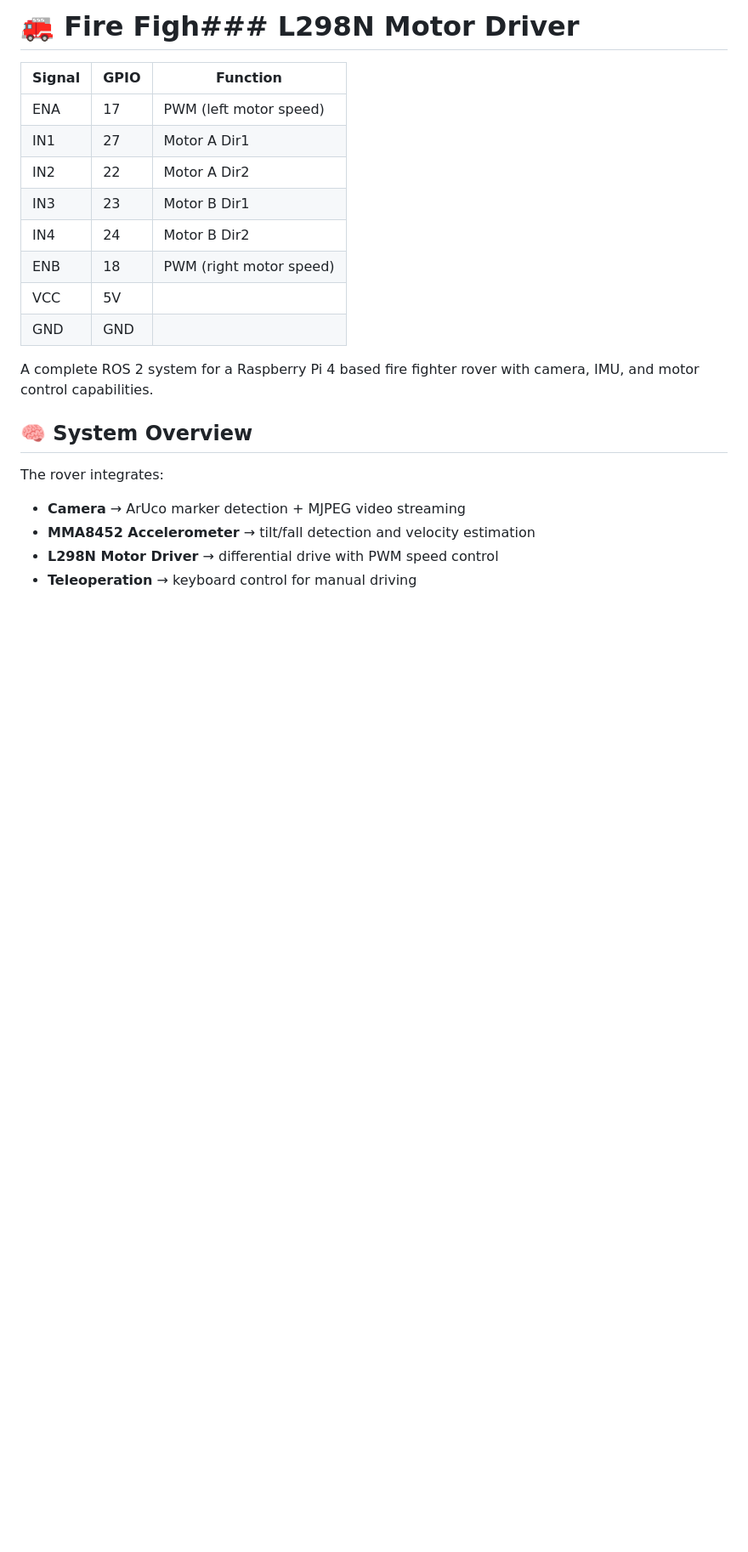
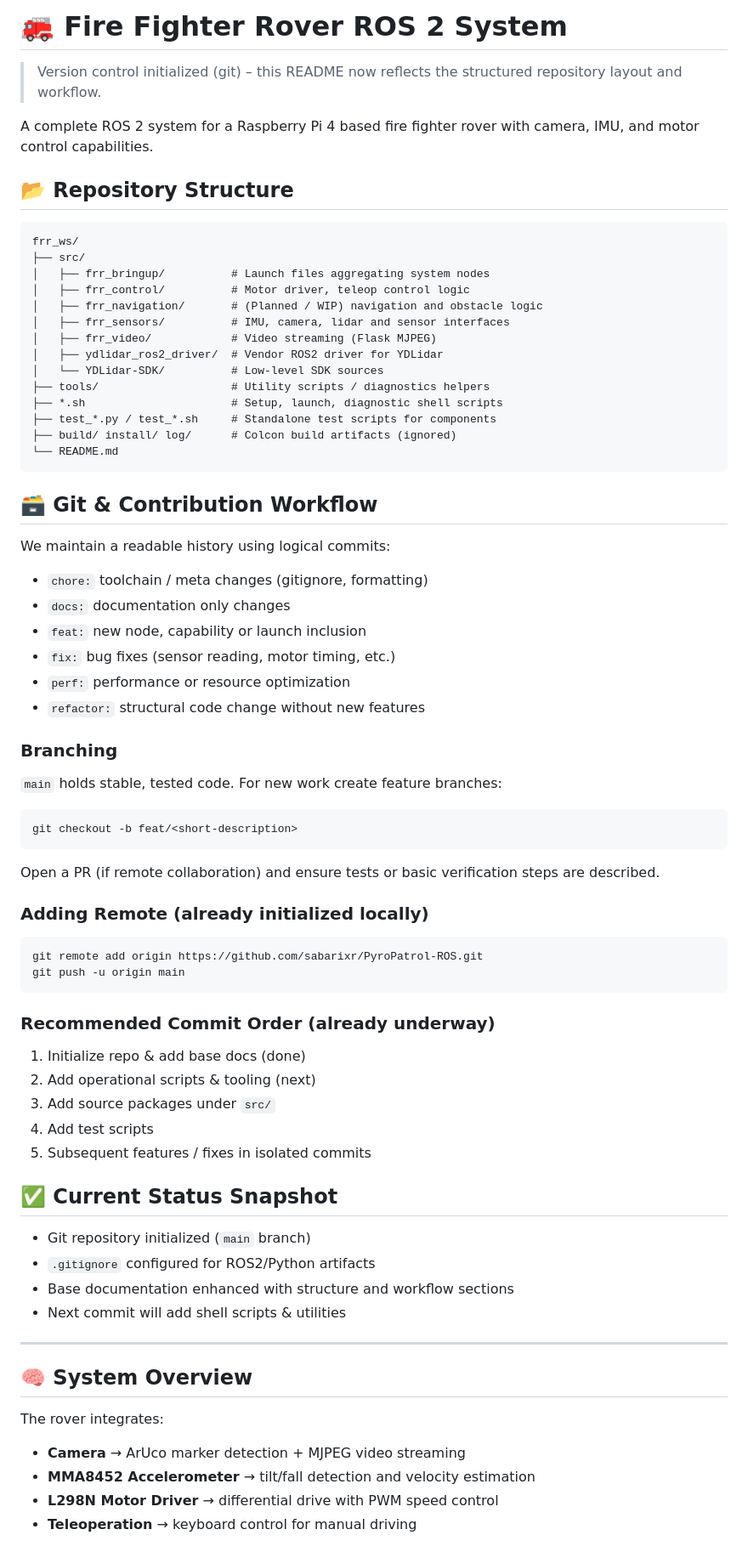
Before and after one commit to sabarixr/PyroPatrol-ROS, a Markdown page: README.md, the part around the change. Shown at 85% size. GitHub-like rendering; blank space fills up the shorter version.

Commit message:
docs: expand README with structure and workflow

````diff
--- a/README.md
+++ b/README.md
@@ -1,16 +1,67 @@
-# 🚒 Fire Figh### L298N Motor Driver
-| Signal | GPIO | Function                 |
-|--------|------|--------------------------|
-| ENA    | 17   | PWM (left motor speed)   |
-| IN1    | 27   | Motor A Dir1             |
-| IN2    | 22   | Motor A Dir2             |
-| IN3    | 23   | Motor B Dir1             |
-| IN4    | 24   | Motor B Dir2             |
-| ENB    | 18   | PWM (right motor speed)  |
-| VCC    | 5V   |                          |
-| GND    | GND  |                          |ase ROS 2 System
+# 🚒 Fire Fighter Rover ROS 2 System
+
+> Version control initialized (git) – this README now reflects the structured repository layout and workflow.
 
 A complete ROS 2 system for a Raspberry Pi 4 based fire fighter rover with camera, IMU, and motor control capabilities.
+
+## 📂 Repository Structure
+
+```
+frr_ws/
+├── src/
+│   ├── frr_bringup/          # Launch files aggregating system nodes
+│   ├── frr_control/          # Motor driver, teleop control logic
+│   ├── frr_navigation/       # (Planned / WIP) navigation and obstacle logic
+│   ├── frr_sensors/          # IMU, camera, lidar and sensor interfaces
+│   ├── frr_video/            # Video streaming (Flask MJPEG)
+│   ├── ydlidar_ros2_driver/  # Vendor ROS2 driver for YDLidar
+│   └── YDLidar-SDK/          # Low-level SDK sources
+├── tools/                    # Utility scripts / diagnostics helpers
+├── *.sh                      # Setup, launch, diagnostic shell scripts
+├── test_*.py / test_*.sh     # Standalone test scripts for components
+├── build/ install/ log/      # Colcon build artifacts (ignored)
+└── README.md
+```
+
+## 🗃️ Git & Contribution Workflow
+
+We maintain a readable history using logical commits:
+
+- `chore:` toolchain / meta changes (gitignore, formatting)
+- `docs:` documentation only changes
+- `feat:` new node, capability or launch inclusion
+- `fix:` bug fixes (sensor reading, motor timing, etc.)
+- `perf:` performance or resource optimization
+- `refactor:` structural code change without new features
+
+### Branching
+`main` holds stable, tested code. For new work create feature branches:
+```
+git checkout -b feat/<short-description>
+```
+Open a PR (if remote collaboration) and ensure tests or basic verification steps are described.
+
+### Adding Remote (already initialized locally)
+```
+git remote add origin https://github.com/sabarixr/PyroPatrol-ROS.git
+git push -u origin main
+```
+
+### Recommended Commit Order (already underway)
+1. Initialize repo & add base docs (done)
+2. Add operational scripts & tooling (next)
+3. Add source packages under `src/`
+4. Add test scripts
+5. Subsequent features / fixes in isolated commits
+
+## ✅ Current Status Snapshot
+
+- Git repository initialized (`main` branch)
+- `.gitignore` configured for ROS2/Python artifacts
+- Base documentation enhanced with structure and workflow sections
+- Next commit will add shell scripts & utilities
+
+---
 
 ## 🧠 System Overview
 
````
